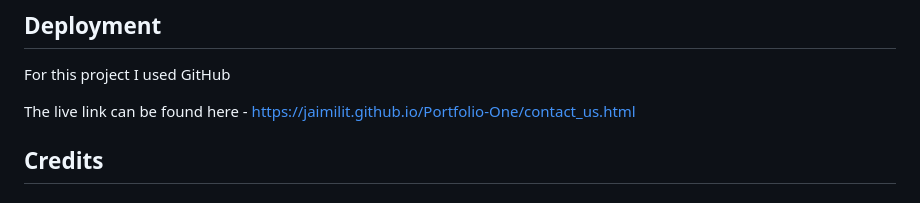
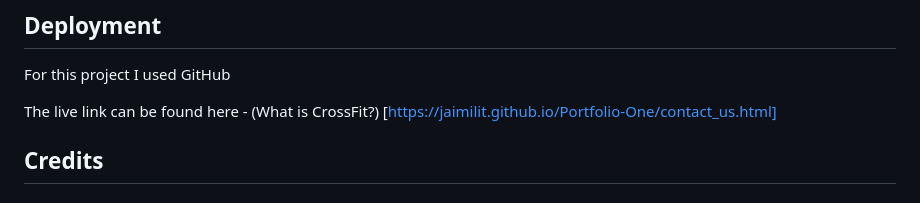
Before and after one commit to Jaimilit/CrossFit, a Markdown page: README.md, the part around the change. GitHub-like rendering.

Commit message:
docs: add README. ms file

```diff
--- a/README.md
+++ b/README.md
@@ -79,7 +79,7 @@ No unfixed bugs
 For this project I used GitHub
 
 
-The live link can be found here - https://jaimilit.github.io/Portfolio-One/contact_us.html
+The live link can be found here - (What is CrossFit?) [https://jaimilit.github.io/Portfolio-One/contact_us.html]
 
 ## Credits
 
```
